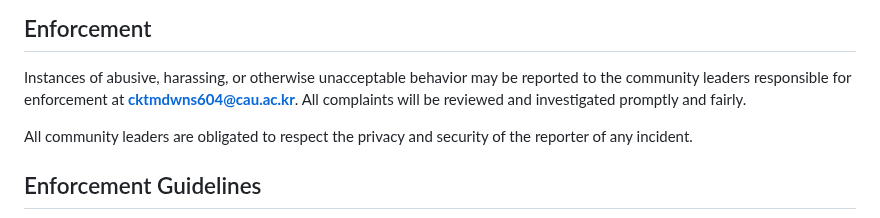
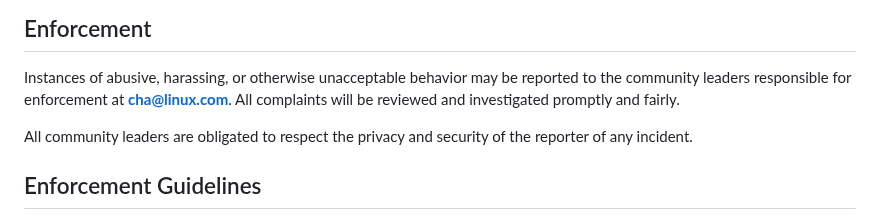
Before and after one commit to chaseungjoon/multi-agent-kernel, a Markdown page: CODE_OF_CONDUCT.md, the part around the change. Rendered like a GitHub page.

Commit message:
Update CoC

```diff
--- a/CODE_OF_CONDUCT.md
+++ b/CODE_OF_CONDUCT.md
@@ -60,7 +60,7 @@ representative at an online or offline event.
 
 Instances of abusive, harassing, or otherwise unacceptable behavior may be
 reported to the community leaders responsible for enforcement at
-**cktmdwns604@cau.ac.kr**.
+**cha@linux.com**.
 All complaints will be reviewed and investigated promptly and fairly.
 
 All community leaders are obligated to respect the privacy and security of the
```
